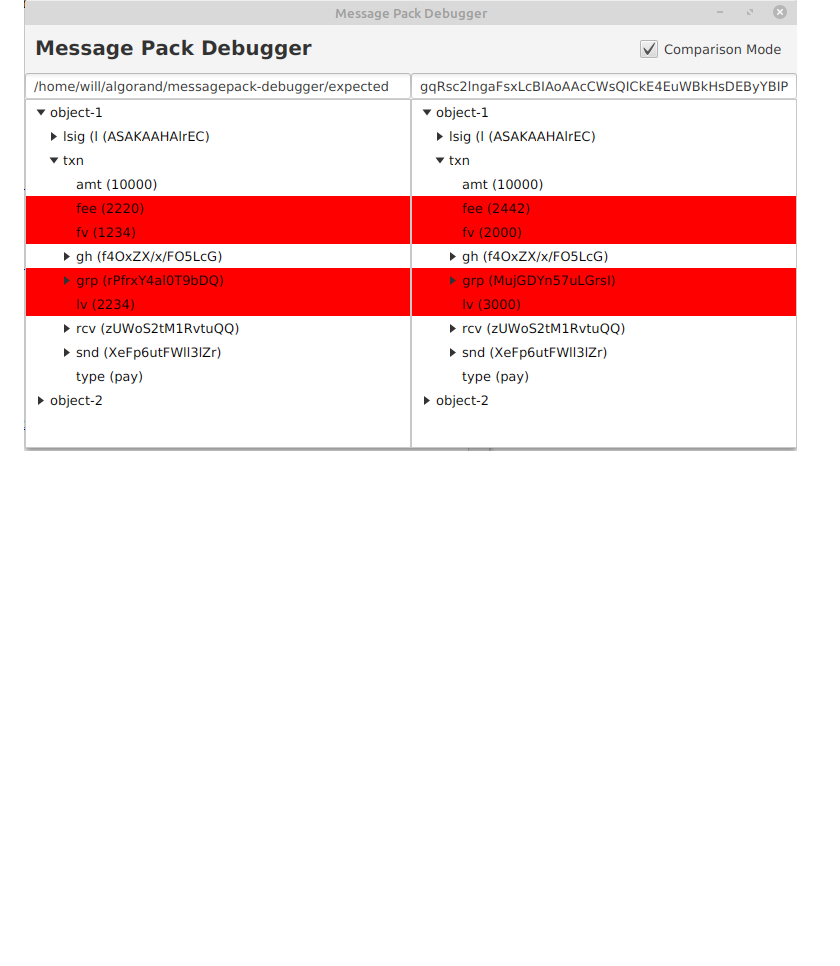
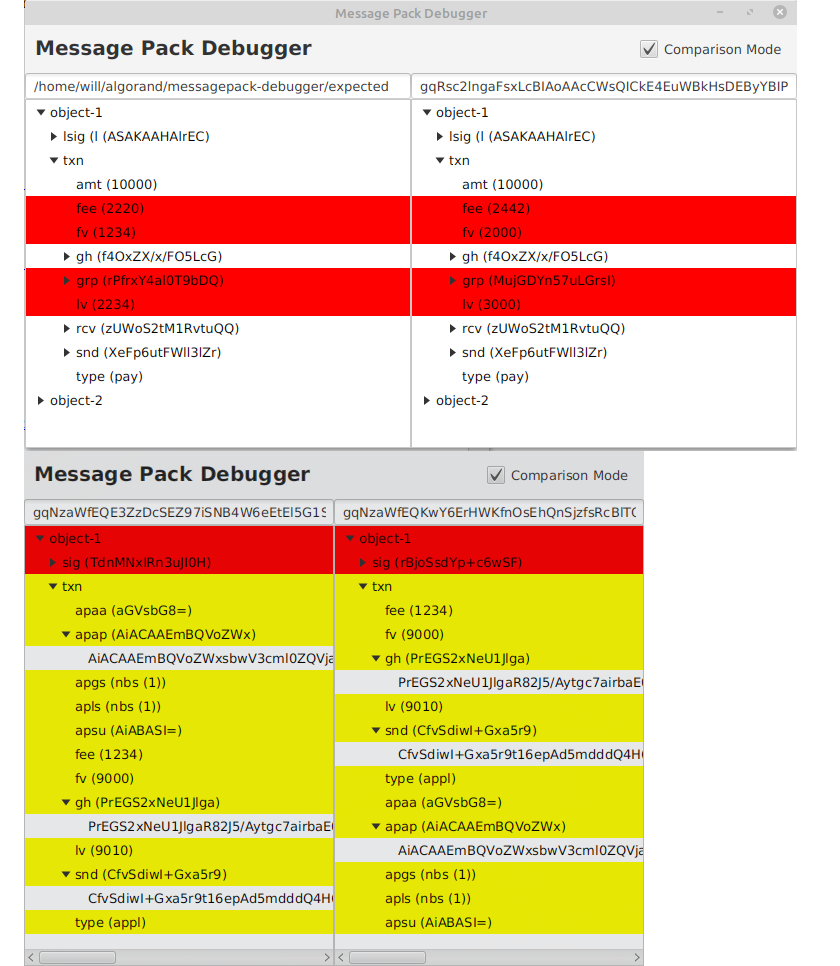
Before and after one commit to algorand/messagepack-debugger, a Markdown page: README.md, the part around the change. GitHub-like rendering; pictures changed too: screenshots/unordered.png (added); blank space fills up the shorter version.

Commit message:
Highlight unordered fields in yellow, and mark a parent node the color of its children.

```diff
--- a/README.md
+++ b/README.md
@@ -45,6 +45,7 @@ java -jar target/messagepack-debugger.jar \
 # Screenshot
 ![Screenshot showing a single transaction file being inspected](/screenshots/load_file.png?raw=true "Screenshot showing a single transaction file being inspected")
 ![Screenshot showing different objects loaded](/screenshots/file_and_base64_string.png?raw=true "Screenshot showing different objects loaded")
+![Screenshot showing an unordered comparison](/screenshots/unordered.png?raw=true "Screenshot showing an unordered comparison")
 ![Screenshot showing transaction groups](/screenshots/compare_transaction_group_files.png?raw=true "Screenshot showing transaction groups")
 
 
```
Also changed, not shown: 1 other file.
